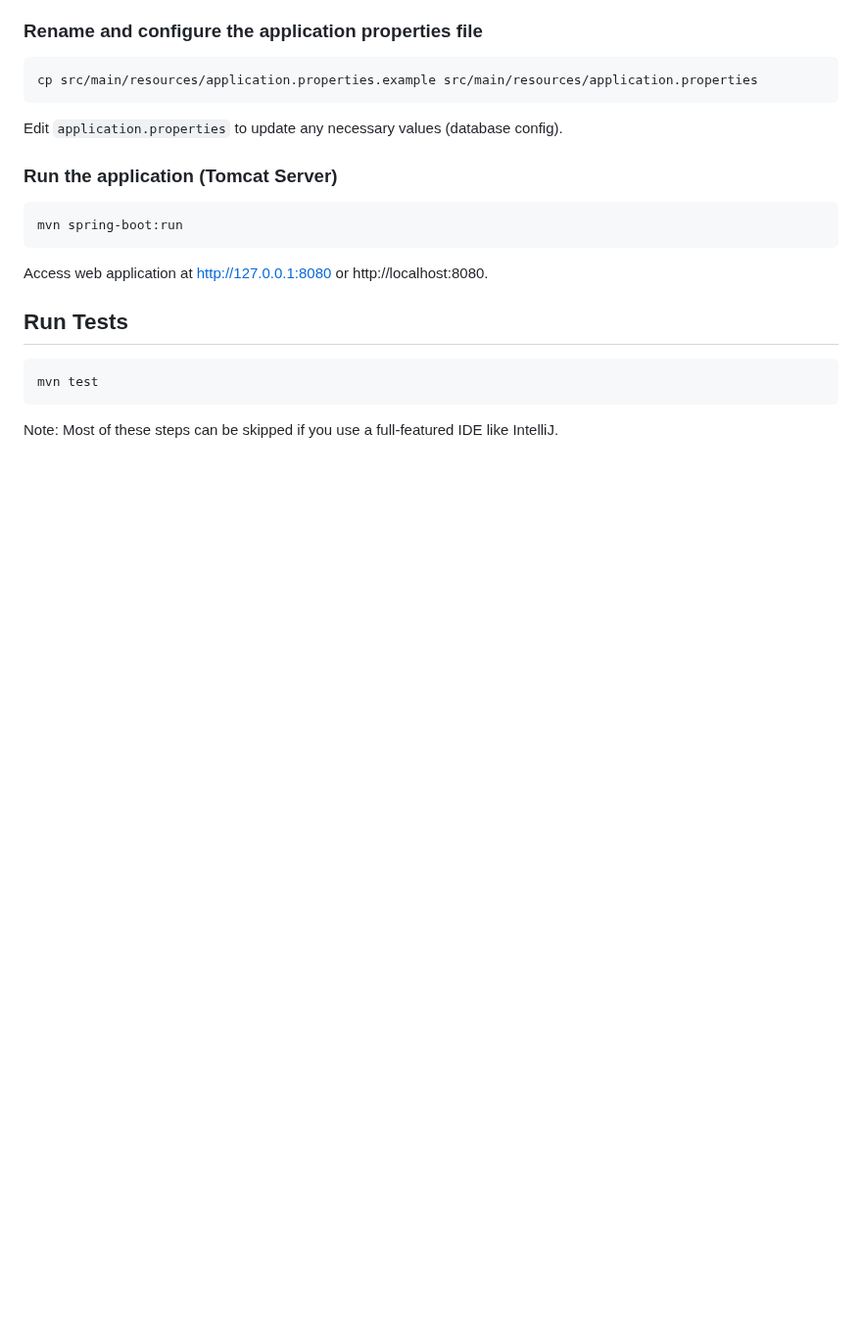
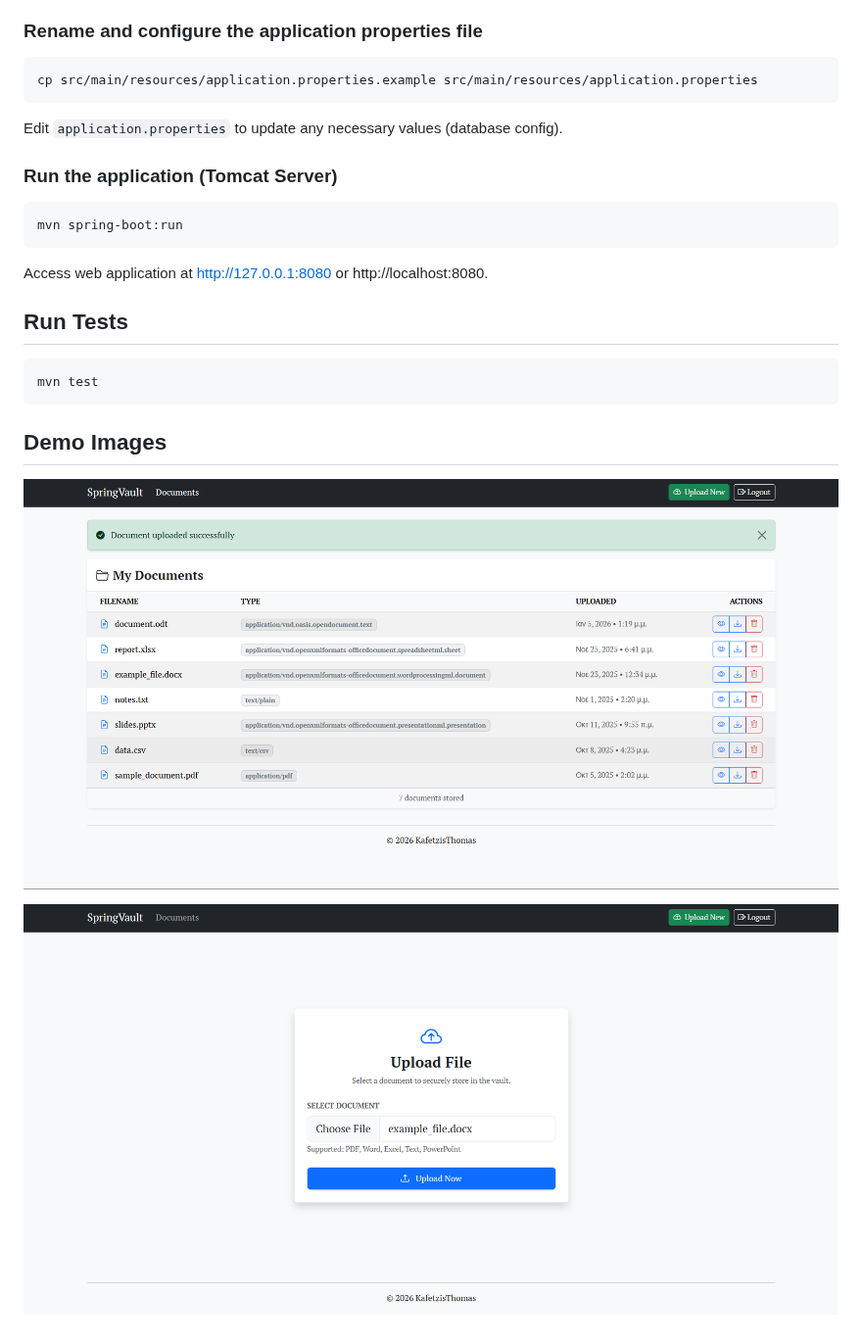
Before and after one commit to KafetzisThomas/SpringVault, a Markdown page: README.md, the part around one of its changes. Shown at 98% size. GitHub-like rendering; pictures changed too: assets/documents_list.png (added), assets/upload_form.png (added); blank space fills up the shorter version.

Commit message:
Add demo images [README]

````diff
--- a/README.md
+++ b/README.md
@@ -64,4 +58,8 @@ Access web application at http://127.0.0.1:8080 or http://localhost:8080.
 mvn test
 ```
 
-Note: Most of these steps can be skipped if you use a full-featured IDE like IntelliJ.
+## Demo Images
+
+![Documents List](/assets/documents_list.png)
+
+![Upload Form](/assets/upload_form.png)
````
Also changed, not shown: other parts of README.md (+7 -13 lines), 2 other files.
